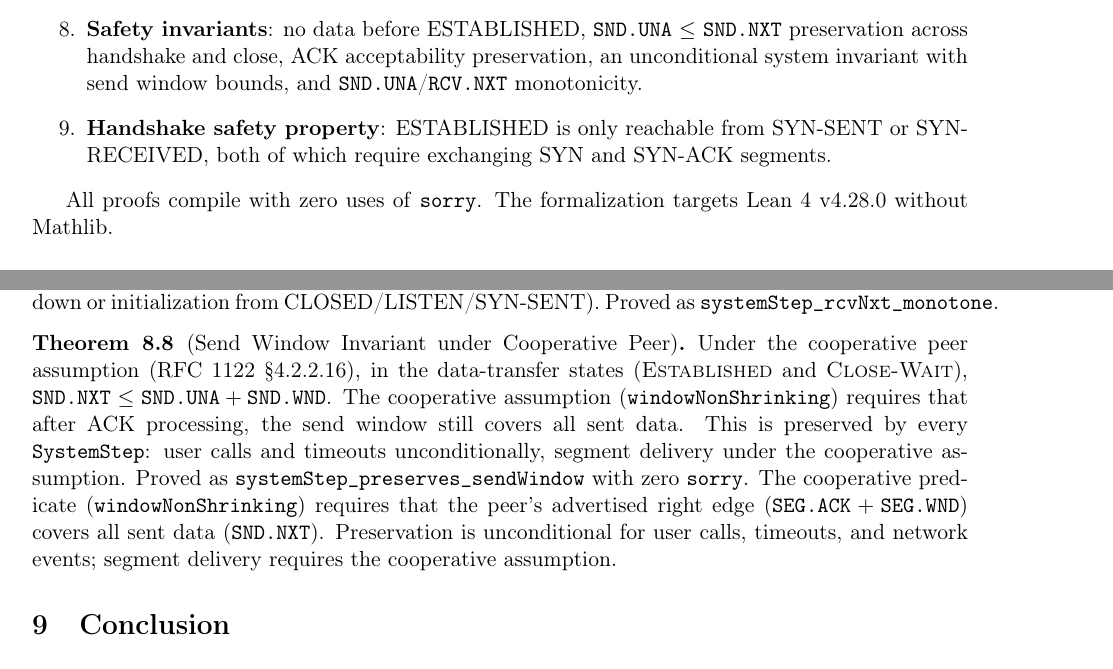
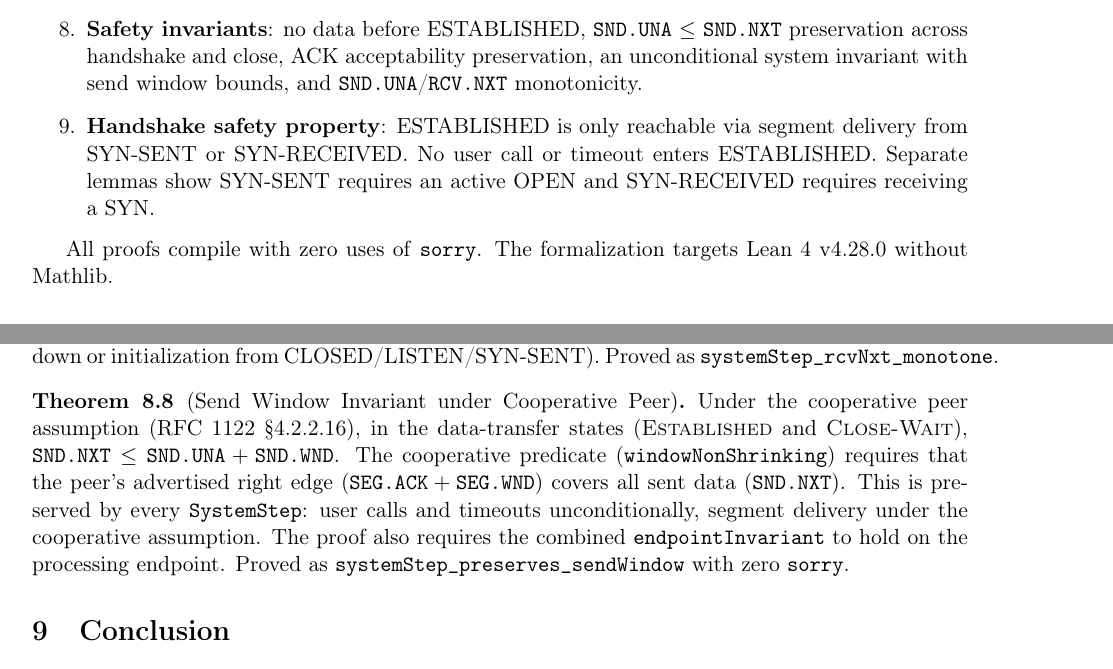
Before and after one commit to SamuelSchlesinger/tcp-lean, a LaTeX paper (whitepaper.tex): two parts of pages 2 and 6 of 7, joined at a grey line, cut so that both start at the same text. The pictures show the PDF file whitepaper.pdf that the author committed with the source.

Commit message:
Fact-check whitepaper: fix stale send window description, precise handshake claim

```diff
--- a/whitepaper.tex
+++ b/whitepaper.tex
@@ -86,8 +87,9 @@ contributions are:
     invariant with send window bounds, and \texttt{SND.UNA}/\texttt{RCV.NXT}
     monotonicity.
   \item \textbf{Handshake safety property}: ESTABLISHED is only reachable
-    from SYN-SENT or SYN-RECEIVED, both of which require exchanging SYN and
-    SYN-ACK segments.
+    via segment delivery from SYN-SENT or SYN-RECEIVED. No user call or
+    timeout enters ESTABLISHED. Separate lemmas show SYN-SENT requires an
+    active OPEN and SYN-RECEIVED requires receiving a SYN.
 \end{enumerate}
 
 All proofs compile with zero uses of \texttt{sorry}. The formalization targets
@@ -388,16 +390,13 @@ Proved as \texttt{systemStep\_rcvNxt\_monotone}.
 Under the cooperative peer assumption (RFC~1122 \S4.2.2.16), in the
 data-transfer states (\textsc{Established} and \textsc{Close-Wait}),
 $\texttt{SND.NXT} \leq \texttt{SND.UNA} + \texttt{SND.WND}$. The cooperative
-assumption (\texttt{windowNonShrinking}) requires that after ACK processing,
-the send window still covers all sent data. This is preserved by every
-\texttt{SystemStep}: user calls and timeouts unconditionally, segment delivery
-under the cooperative assumption.
+predicate (\texttt{windowNonShrinking}) requires that the peer's advertised
+right edge ($\texttt{SEG.ACK} + \texttt{SEG.WND}$) covers all sent data
+($\texttt{SND.NXT}$). This is preserved by every \texttt{SystemStep}: user
+calls and timeouts unconditionally, segment delivery under the cooperative
+assumption. The proof also requires the combined \texttt{endpointInvariant}
+to hold on the processing endpoint.
 Proved as \texttt{systemStep\_preserves\_sendWindow} with zero \texttt{sorry}.
-The cooperative predicate (\texttt{windowNonShrinking}) requires that the
-peer's advertised right edge ($\texttt{SEG.ACK} + \texttt{SEG.WND}$) covers
-all sent data ($\texttt{SND.NXT}$). Preservation is unconditional for user
-calls, timeouts, and network events; segment delivery requires the
-cooperative assumption.
 \end{theorem}
 
 \section{Conclusion}
```
Also changed, not shown: whitepaper.pdf, whitepaper.tex (3 more changed lines).
